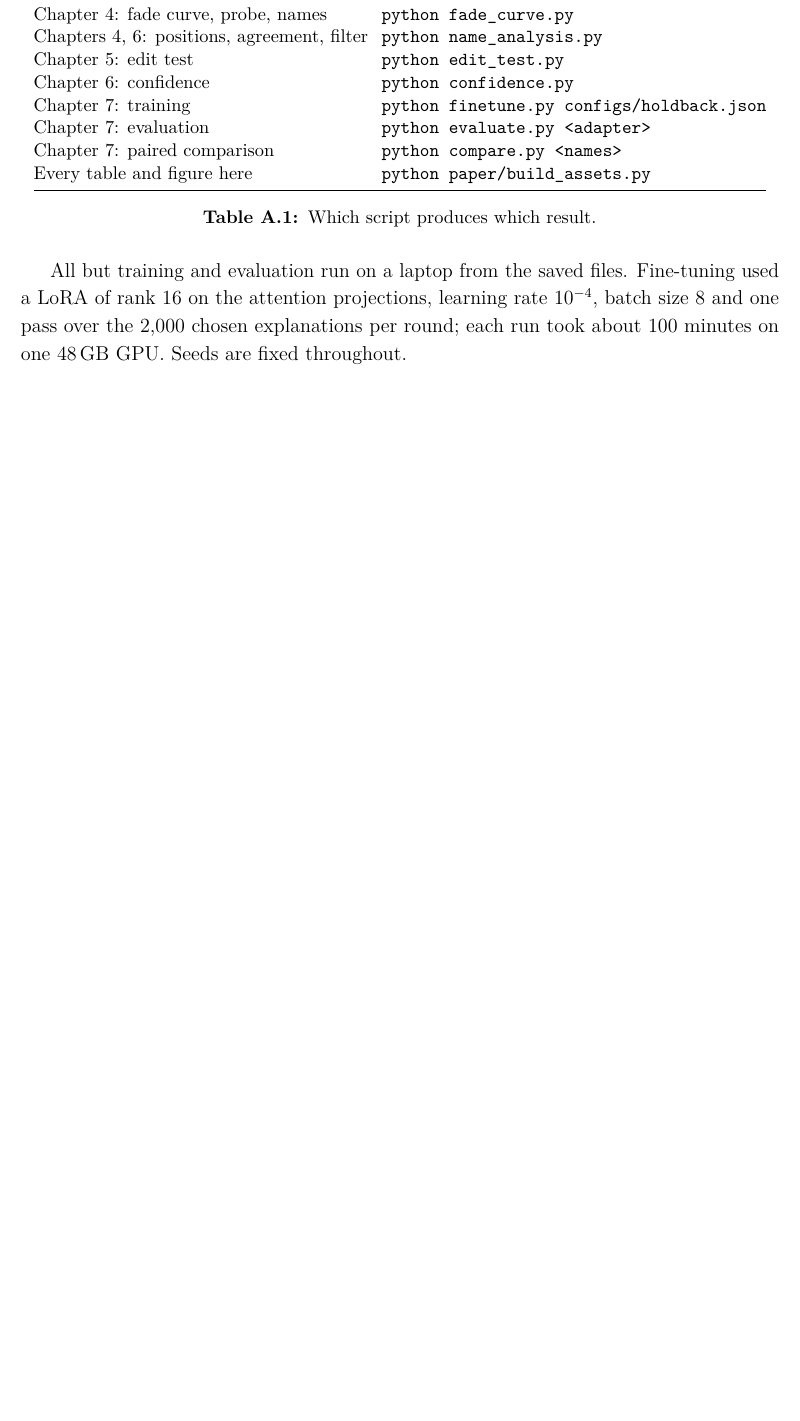
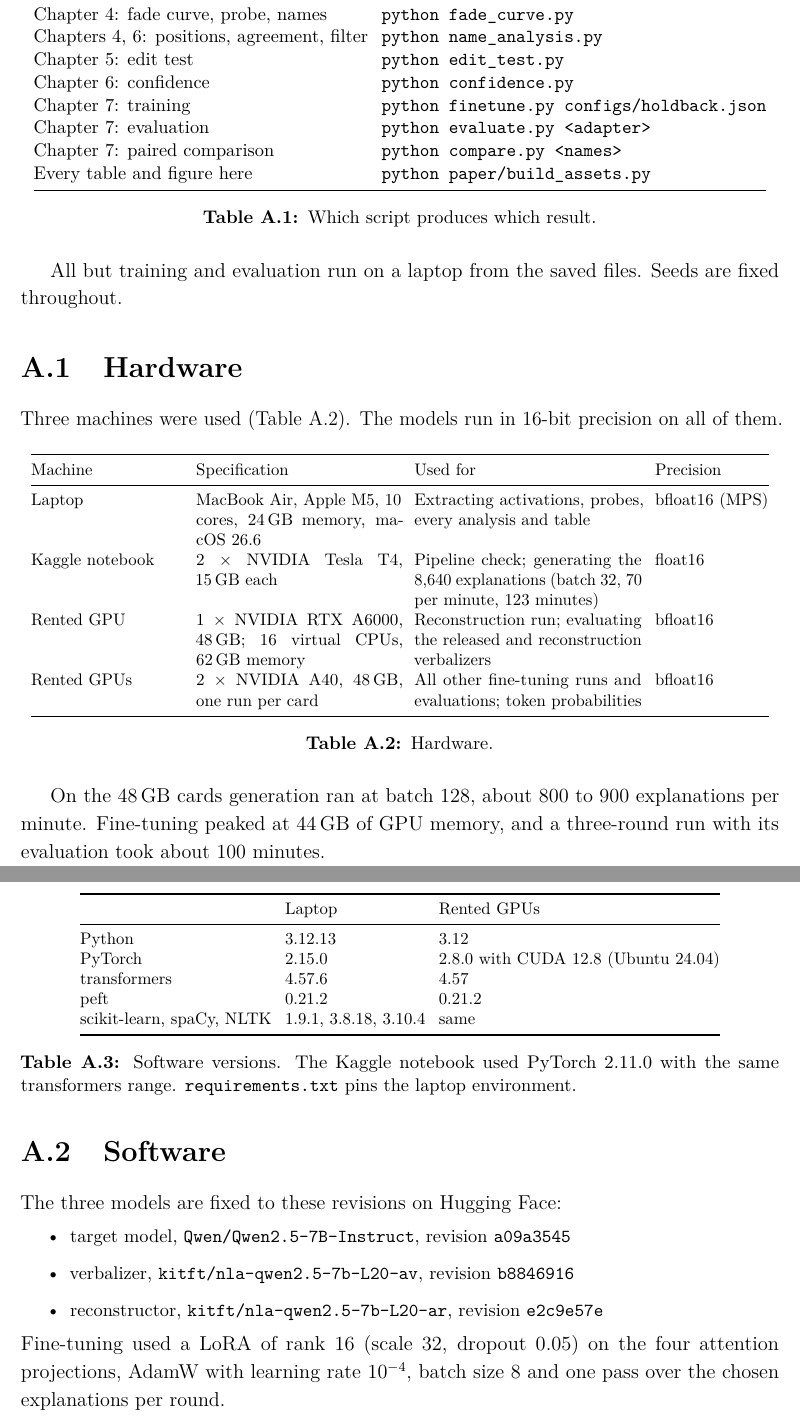
Before and after one commit to tanvincible/nla-wrong-names, a LaTeX thesis (paper/main.tex, which reads paper/chapters/appendix.tex): part of page 33 of 36 before the commit and two parts of pages 33 and 34 of 37 after it, the two joined at a grey line, cut so that both start at the same text, the shorter picture padded with empty space. Compiled offline with pdfLaTeX.

Commit message:
Document the hardware, software versions and model revisions

```diff
--- a/paper/chapters/appendix.tex
+++ b/paper/chapters/appendix.tex
@@ -26,9 +26,65 @@ Every table and figure here & \texttt{python paper/build\_assets.py} \\
 \caption{Which script produces which result.}
 \end{table}
 
-All but training and evaluation run on a laptop from the saved files. Fine-tuning used a LoRA of rank 16 on
-the attention projections, learning rate $10^{-4}$, batch size 8 and one pass over the 2{,}000 chosen
-explanations per round; each run took about 100 minutes on one 48\,GB GPU. Seeds are fixed throughout.
+All but training and evaluation run on a laptop from the saved files. Seeds are fixed throughout.
+
+\section{Hardware}
+
+Three machines were used (Table~\ref{tab:hardware}). The models run in 16-bit precision on all of them.
+
+\begin{table}[h]
+\centering
+\footnotesize
+\setlength{\tabcolsep}{4pt}
+\begin{tabular}{@{}p{0.2\linewidth}p{0.27\linewidth}p{0.3\linewidth}p{0.15\linewidth}@{}}
+\toprule
+Machine & Specification & Used for & Precision \\
+\midrule
+Laptop & MacBook Air, Apple M5, 10 cores, 24\,GB memory, macOS 26.6 & Extracting activations, probes, every analysis and table & bfloat16 (MPS) \\
+Kaggle notebook & 2 $\times$ NVIDIA Tesla T4, 15\,GB each & Pipeline check; generating the 8{,}640 explanations (batch 32, 70 per minute, 123 minutes) & float16 \\
+Rented GPU & 1 $\times$ NVIDIA RTX A6000, 48\,GB; 16 virtual CPUs, 62\,GB memory & Reconstruction run; evaluating the released and reconstruction verbalizers & bfloat16 \\
+Rented GPUs & 2 $\times$ NVIDIA A40, 48\,GB, one run per card & All other fine-tuning runs and evaluations; token probabilities & bfloat16 \\
+\bottomrule
+\end{tabular}
+\caption{Hardware.}
+\label{tab:hardware}
+\end{table}
+
+On the 48\,GB cards generation ran at batch 128, about 800 to 900 explanations per minute. Fine-tuning peaked
+at 44\,GB of GPU memory, and a three-round run with its evaluation took about 100 minutes.
+
+\section{Software}
+
+\begin{table}[h]
+\centering
+\footnotesize
+\setlength{\tabcolsep}{4pt}
+\begin{tabular}{@{}lll@{}}
+\toprule
+ & Laptop & Rented GPUs \\
+\midrule
+Python & 3.12.13 & 3.12 \\
+PyTorch & 2.15.0 & 2.8.0 with CUDA 12.8 (Ubuntu 24.04) \\
+transformers & 4.57.6 & 4.57 \\
+peft & 0.21.2 & 0.21.2 \\
+scikit-learn, spaCy, NLTK & 1.9.1, 3.8.18, 3.10.4 & same \\
+\bottomrule
+\end{tabular}
+\caption[Software versions]{Software versions. The Kaggle notebook used PyTorch 2.11.0 with the same
+transformers range. \texttt{requirements.txt} pins the laptop environment.}
+\label{tab:software}
+\end{table}
+
+The three models are fixed to these revisions on Hugging Face:
+{\small
+\begin{itemize}
+\item target model, \texttt{Qwen/Qwen2.5-7B-Instruct}, revision \texttt{a09a3545}
+\item verbalizer, \texttt{kitft/nla-qwen2.5-7b-L20-av}, revision \texttt{b8846916}
+\item reconstructor, \texttt{kitft/nla-qwen2.5-7b-L20-ar}, revision \texttt{e2c9e57e}
+\end{itemize}}
+Fine-tuning used a LoRA of rank 16
+(scale 32, dropout 0.05) on the four attention projections, AdamW with learning rate $10^{-4}$, batch size 8
+and one pass over the chosen explanations per round.
 
 \chapter{Layer Indexing}
 \label{app:layer}
```
Also changed, not shown: README.md, paper/main.pdf.
